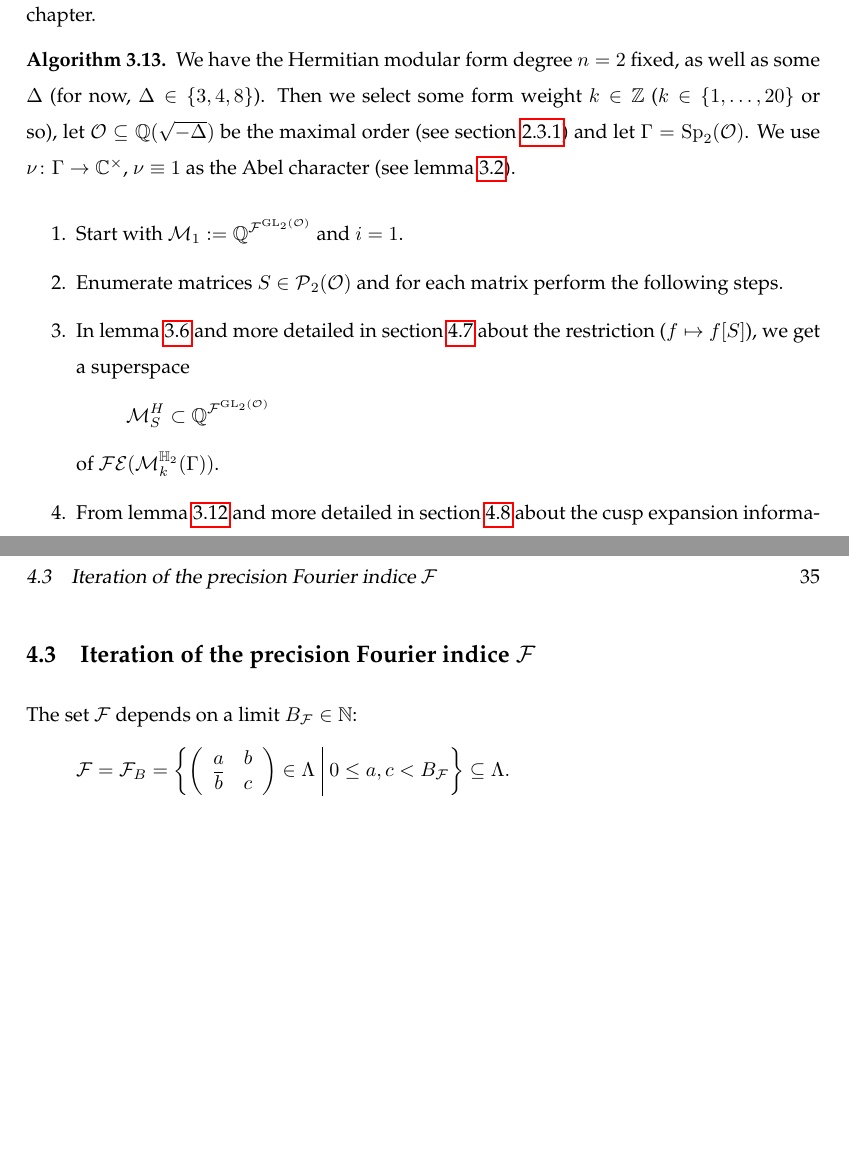
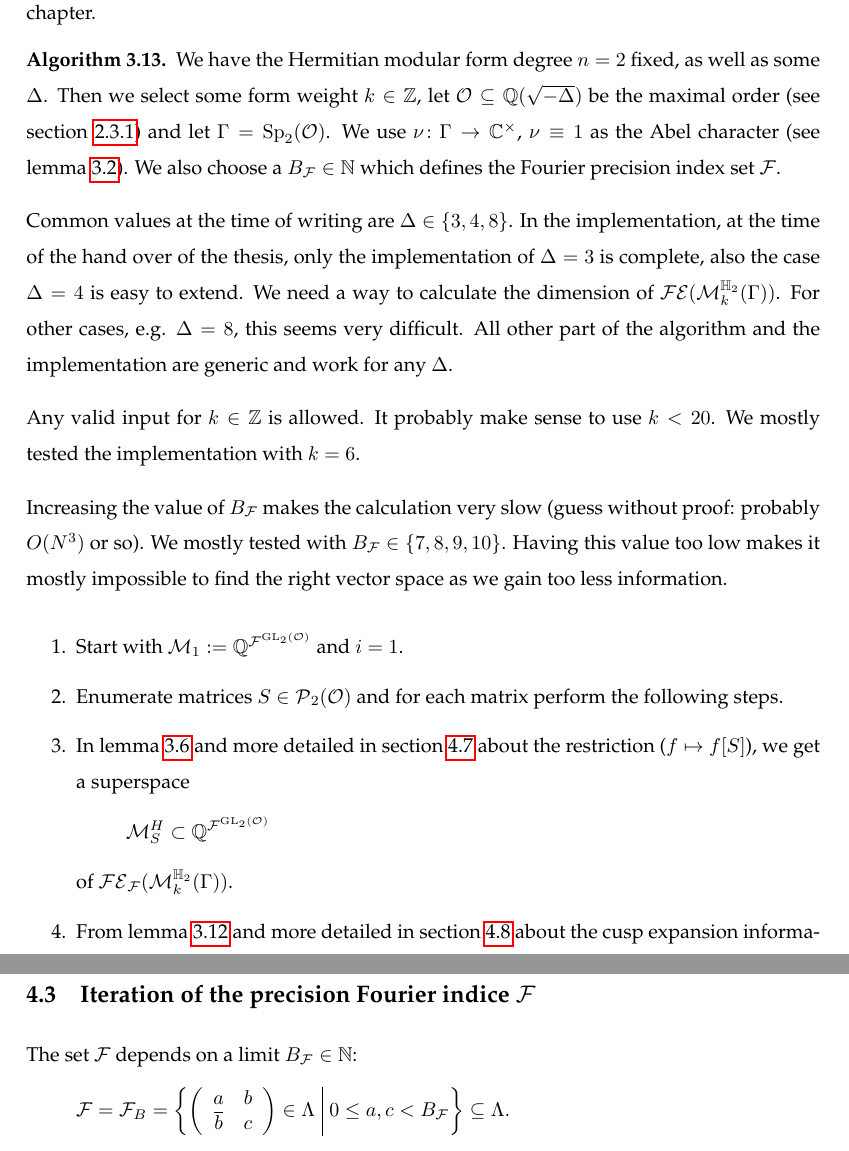
Before and after one commit to albertz/diplom-thesis-math, a LaTeX document (index.tex, which reads theory.tex): two parts of pages 27 and 35 of 45 before the commit and two parts of pages 27 and 36 of 46 after it, joined at a grey line, cut so that both start at the same text, the shorter picture padded with empty space. Compiled offline with pdfLaTeX.

Commit message:
more on algo

```diff
--- a/theory.tex
+++ b/theory.tex
@@ -557,7 +557,13 @@ Now we formulate the main algorithm based on the work previously developed in th
 
 \begin{algo}
 \label{main-algo}
-We have the Hermitian modular form degree $n = 2$ fixed, as well as some $\Delta$ (for now, $\Delta \in \Set{3,4,8}$). Then we select some form weight $k \in \Z$ ($k \in \Set{1,\dots,20}$ or so), let $\curlO \subseteq \Q(\sqrt{-\Delta})$ be the maximal order (see \cref{maxorder}) and let $\Gamma = \Sp_2(\curlO)$. We use $\nu \colon \Gamma \rightarrow \C^\times$, $\nu \equiv 1$ as the Abel character (see \cref{remark-nu}).
+We have the Hermitian modular form degree $n = 2$ fixed, as well as some $\Delta$. Then we select some form weight $k \in \Z$, let $\curlO \subseteq \Q(\sqrt{-\Delta})$ be the maximal order (see \cref{maxorder}) and let $\Gamma = \Sp_2(\curlO)$. We use $\nu \colon \Gamma \rightarrow \C^\times$, $\nu \equiv 1$ as the Abel character (see \cref{remark-nu}). We also choose a $B_\F \in \N$ which defines the Fourier precision index set $\F$.
+
+Common values at the time of writing are $\Delta \in \Set{3,4,8}$. In the implementation, at the time of the hand over of the thesis, only the implementation of $\Delta = 3$ is complete, also the case $\Delta = 4$ is easy to extend. We need a way to calculate the dimension of $\FE(\HSpace{k}{\Gamma})$. For other cases, e.g. $\Delta = 8$, this seems very difficult. All other part of the algorithm and the implementation are generic and work for any $\Delta$.
+
+Any valid input for $k \in \Z$ is allowed. It probably make sense to use $k < 20$. We mostly tested the implementation with $k = 6$.
+
+Increasing the value of $B_\F$ makes the calculation very slow (guess without proof: probably $O(N^3)$ or so). We mostly tested with $B_\F \in \Set{7,8,9,10}$. Having this value too low makes it mostly impossible to find the right vector space as we gain too less information.
 
 \begin{enumerate}
 %or: http://www.latex-community.org/forum/viewtopic.php?f=4&t=2209
@@ -574,7 +580,7 @@ Start with $\mathcal{M}_1 := \Q^{\invarF{\F}{\GL_2(\curlO)}}$ and $i=1$.
 \item
 In \cref{remark:algo-mainstep1} and more detailed in \cref{calcMatrix} about the restriction ($f \mapsto f[S]$), we get a superspace
 \[ \mathcal{M}^H_S \subset \Q^{\invarF{\F}{\GL_2(\curlO)}} \]
-of $\FE(\HSpace{k}{\Gamma})$.
+of $\FE_\F(\HSpace{k}{\Gamma})$.
 
 \item
 From \cref{remark:algo-mainstep2} and more detailed in \cref{calcMatrixTrans} about the cusp expansion information, for each cusp $c \in \mathcal{C}_l \subset {\Q \cup \Set{\infty}}$ with $c \ne \infty$ where $\mathcal{C}_l$ are the cusps in $\Gamma_0(l)$ and $l = \det(S)$, we get a superspace
```
Also changed, not shown: theory.tex (2 more changed lines).
